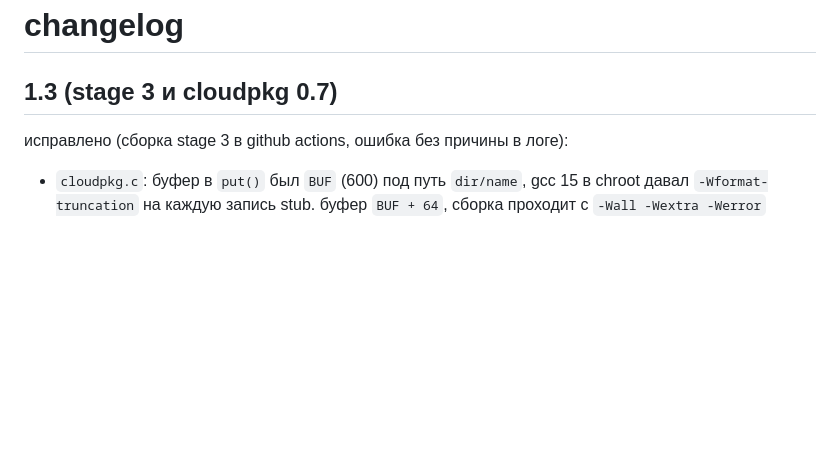
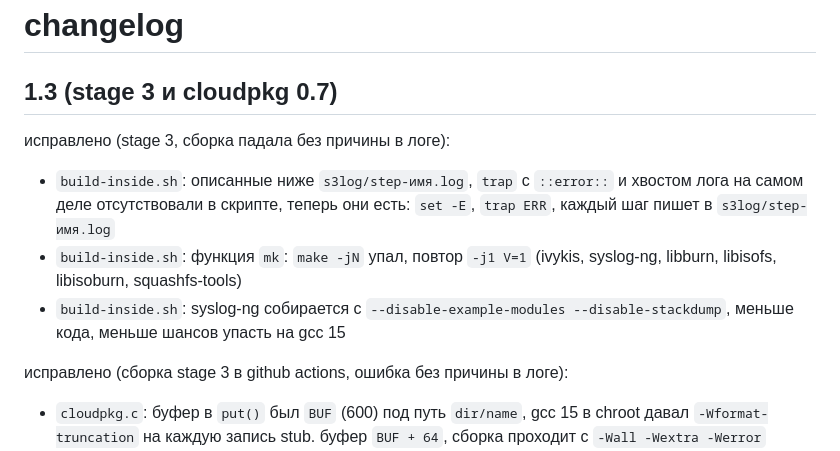
Before and after one commit to wh1laye/cloudos-repo, a Markdown page: CHANGELOG.md, the part around the change. Drawn GitHub-style; blank space fills up the shorter version.

```diff
--- a/CHANGELOG.md
+++ b/CHANGELOG.md
@@ -1,6 +1,12 @@
 # changelog
 
 ## 1.3 (stage 3 и cloudpkg 0.7)
+
+исправлено (stage 3, сборка падала без причины в логе):
+
+- `build-inside.sh`: описанные ниже `s3log/step-имя.log`, `trap` с `::error::` и хвостом лога на самом деле отсутствовали в скрипте, теперь они есть: `set -E`, `trap ERR`, каждый шаг пишет в `s3log/step-имя.log`
+- `build-inside.sh`: функция `mk`: `make -jN` упал, повтор `-j1 V=1` (ivykis, syslog-ng, libburn, libisofs, libisoburn, squashfs-tools)
+- `build-inside.sh`: syslog-ng собирается с `--disable-example-modules --disable-stackdump`, меньше кода, меньше шансов упасть на gcc 15
 
 исправлено (сборка stage 3 в github actions, ошибка без причины в логе):
 
```
